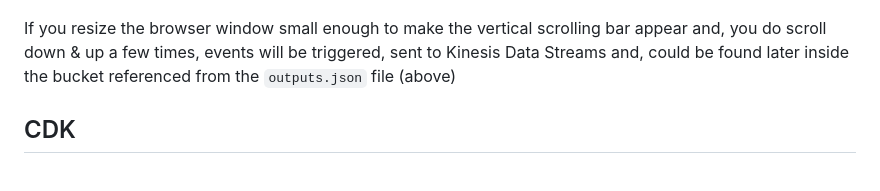
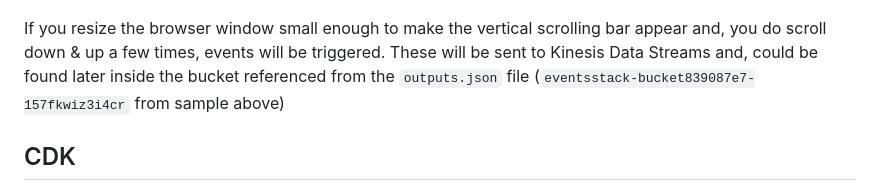
Before and after one commit to aws-samples/web-events-ingestion, a Markdown page: README.md, the part around the change. Drawn GitHub-style.

Commit message:
sentence split & sample bucket name reference

```diff
--- a/README.md
+++ b/README.md
@@ -41,7 +41,7 @@ Once you open that URL, a screen like the following will be rendered:
 
 ![Web Screenshot](assets/doc/usage-screenshot-1.png)
 
-If you resize the browser window small enough to make the vertical scrolling bar appear and, you do scroll down & up a few times, events will be triggered, sent to Kinesis Data Streams and, could be found later inside the bucket referenced from the `outputs.json` file (above)
+If you resize the browser window small enough to make the vertical scrolling bar appear and, you do scroll down & up a few times, events will be triggered. These will be sent to Kinesis Data Streams and, could be found later inside the bucket referenced from the `outputs.json` file (`eventsstack-bucket839087e7-157fkwiz3i4cr` from sample above)
 
 ## CDK
 
```
